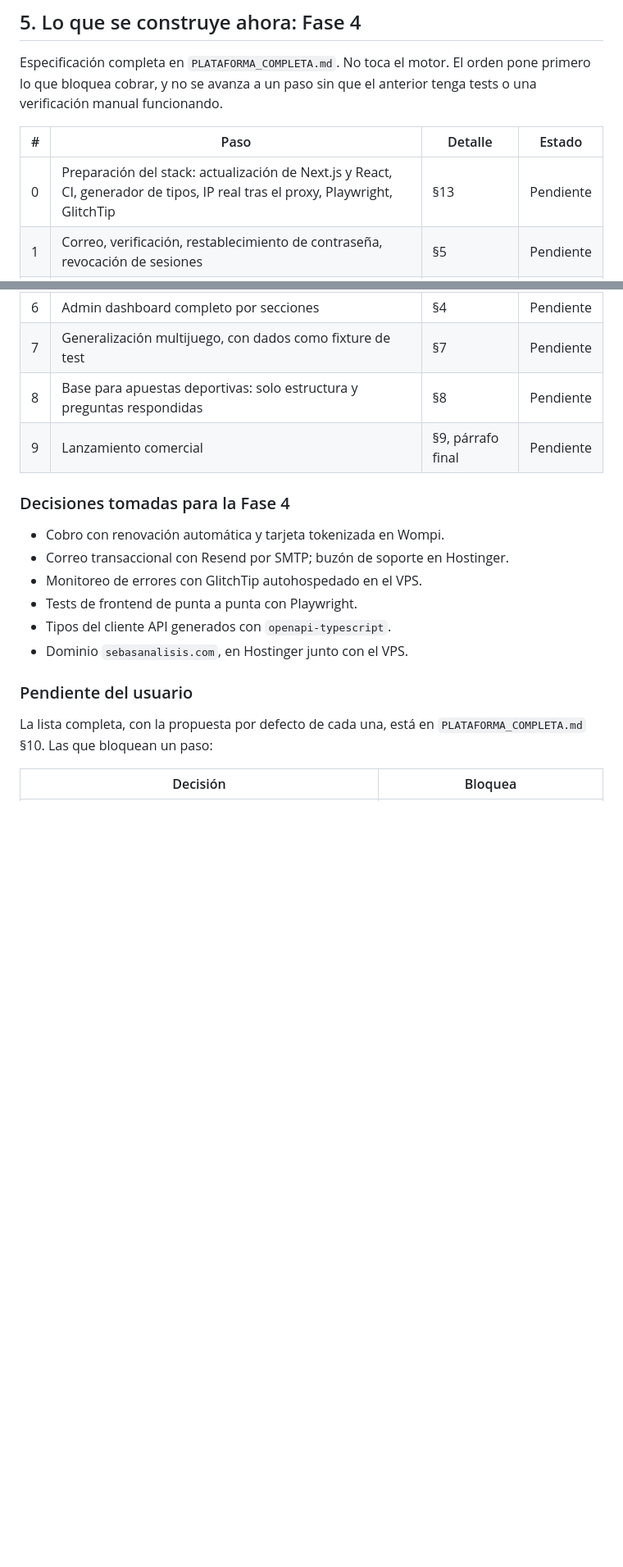
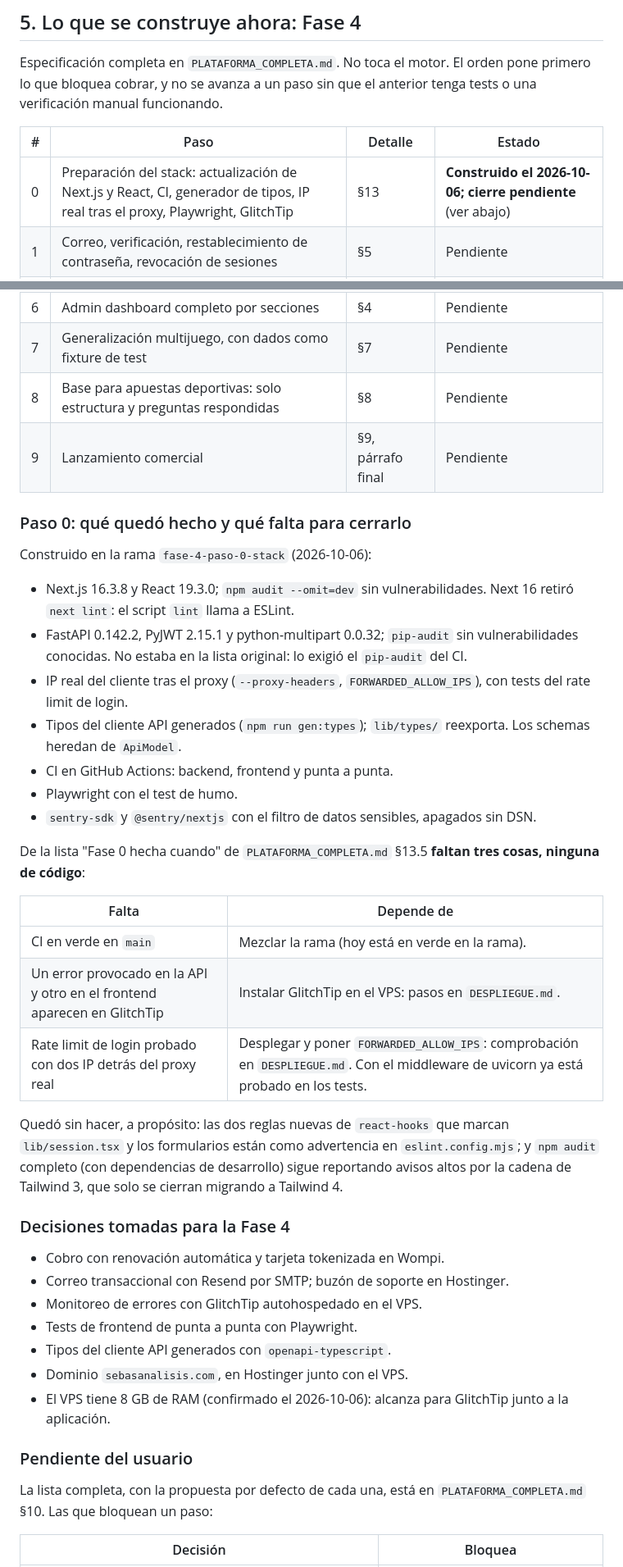
Before and after one commit to Dartrix137/sebasanalisis, a Markdown page: docs/HOJA_DE_RUTA.md, 2 parts joined by grey strips. Shown at 82% size. GitHub-like rendering; blank space fills up the shorter version.

Commit message:
Anota en la hoja de ruta el estado del paso 0 de la Fase 4
Construido, con el cierre pendiente de tres comprobaciones que no son
de codigo: CI en main, GlitchTip instalado y el rate limit tras el proxy
real. Registra los 8 GB de RAM del VPS.

Co-Authored-By: Claude Opus 5.5 <noreply@anthropic.com>

```diff
--- a/docs/HOJA_DE_RUTA.md
+++ b/docs/HOJA_DE_RUTA.md
@@ -101,7 +101,7 @@ Especificación completa en `PLATAFORMA_COMPLETA.md`. No toca el motor. El orden
 
 | # | Paso | Detalle | Estado |
 |---|---|---|---|
-| 0 | Preparación del stack: actualización de Next.js y React, CI, generador de tipos, IP real tras el proxy, Playwright, GlitchTip | §13 | Pendiente |
+| 0 | Preparación del stack: actualización de Next.js y React, CI, generador de tipos, IP real tras el proxy, Playwright, GlitchTip | §13 | **Construido el 2026-10-06; cierre pendiente** (ver abajo) |
 | 1 | Correo, verificación, restablecimiento de contraseña, revocación de sesiones | §5 | Pendiente |
 | 2 | Legal: documentos versionados, consentimientos, páginas públicas, Juego Responsable, onboarding | §6 | Pendiente |
 | 3 | Modelo de acceso (`has_access`, `RequireAccess`) y bitácora de auditoría | §2, §4.6 | Pendiente |
@@ -112,6 +112,28 @@ Especificación completa en `PLATAFORMA_COMPLETA.md`. No toca el motor. El orden
 | 8 | Base para apuestas deportivas: solo estructura y preguntas respondidas | §8 | Pendiente |
 | 9 | Lanzamiento comercial | §9, párrafo final | Pendiente |
 
+### Paso 0: qué quedó hecho y qué falta para cerrarlo
+
+Construido en la rama `fase-4-paso-0-stack` (2026-10-06):
+
+- Next.js 16.3.8 y React 19.3.0; `npm audit --omit=dev` sin vulnerabilidades. Next 16 retiró `next lint`: el script `lint` llama a ESLint.
+- FastAPI 0.142.2, PyJWT 2.15.1 y python-multipart 0.0.32; `pip-audit` sin vulnerabilidades conocidas. No estaba en la lista original: lo exigió el `pip-audit` del CI.
+- IP real del cliente tras el proxy (`--proxy-headers`, `FORWARDED_ALLOW_IPS`), con tests del rate limit de login.
+- Tipos del cliente API generados (`npm run gen:types`); `lib/types/` reexporta. Los schemas heredan de `ApiModel`.
+- CI en GitHub Actions: backend, frontend y punta a punta.
+- Playwright con el test de humo.
+- `sentry-sdk` y `@sentry/nextjs` con el filtro de datos sensibles, apagados sin DSN.
+
+De la lista "Fase 0 hecha cuando" de `PLATAFORMA_COMPLETA.md` §13.5 **faltan tres cosas, ninguna de código**:
+
+| Falta | Depende de |
+|---|---|
+| CI en verde en `main` | Mezclar la rama (hoy está en verde en la rama). |
+| Un error provocado en la API y otro en el frontend aparecen en GlitchTip | Instalar GlitchTip en el VPS: pasos en `DESPLIEGUE.md`. |
+| Rate limit de login probado con dos IP detrás del proxy real | Desplegar y poner `FORWARDED_ALLOW_IPS`: comprobación en `DESPLIEGUE.md`. Con el middleware de uvicorn ya está probado en los tests. |
+
+Quedó sin hacer, a propósito: las dos reglas nuevas de `react-hooks` que marcan `lib/session.tsx` y los formularios están como advertencia en `eslint.config.mjs`; y `npm audit` completo (con dependencias de desarrollo) sigue reportando avisos altos por la cadena de Tailwind 3, que solo se cierran migrando a Tailwind 4.
+
 ### Decisiones tomadas para la Fase 4
 
 - Cobro con renovación automática y tarjeta tokenizada en Wompi.
@@ -120,6 +142,7 @@ Especificación completa en `PLATAFORMA_COMPLETA.md`. No toca el motor. El orden
 - Tests de frontend de punta a punta con Playwright.
 - Tipos del cliente API generados con `openapi-typescript`.
 - Dominio `sebasanalisis.com`, en Hostinger junto con el VPS.
+- El VPS tiene 8 GB de RAM (confirmado el 2026-10-06): alcanza para GlitchTip junto a la aplicación.
 
 ### Pendiente del usuario
 
```
Also changed, not shown: other parts of docs/HOJA_DE_RUTA.md (+1 -2 lines).
